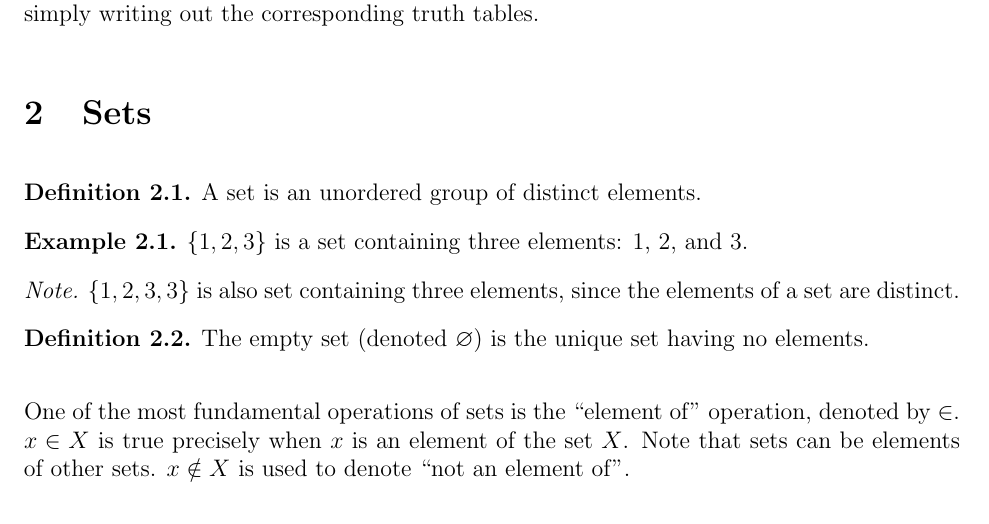
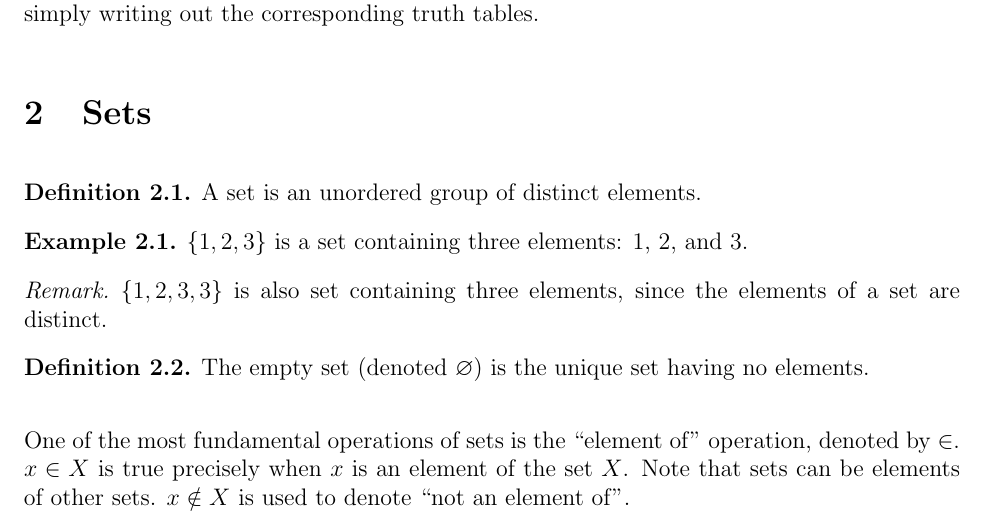
Before and after one commit to brendanburkhart/notes, a LaTeX document (IntroAnalysis/analysis.tex): part of page 3 of 10, cut so that both start at the same text. Compiled offline with pdfLaTeX.

Commit message:
note -> remark

```diff
--- a/IntroAnalysis/analysis.tex
+++ b/IntroAnalysis/analysis.tex
@@ -115,9 +115,9 @@ Since Boolean algebra has only two elements, it is possible to enumerate all var
     $\{1, 2, 3\}$ is a set containing three elements: $1$, $2$, and $3$.
 \end{exmp}
 
-\begin{note}
+\begin{rmk}
     $\{1, 2, 3, 3\}$ is also set containing three elements, since the elements of a set are distinct.
-\end{note}
+\end{rmk}
 
 \begin{defn}\label{empty-set}
     The empty set (denoted $\emptyset$) is the unique set having no elements.
```
